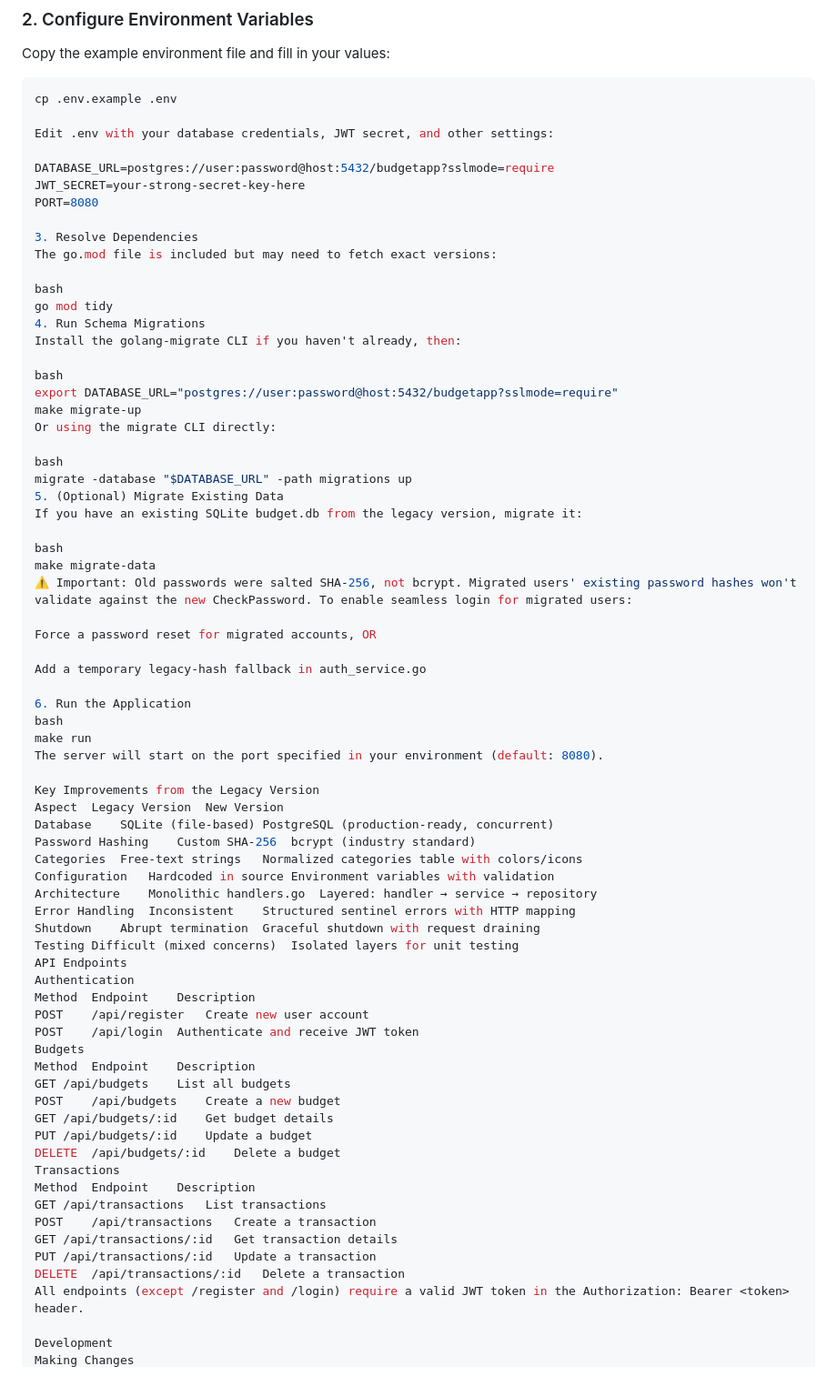
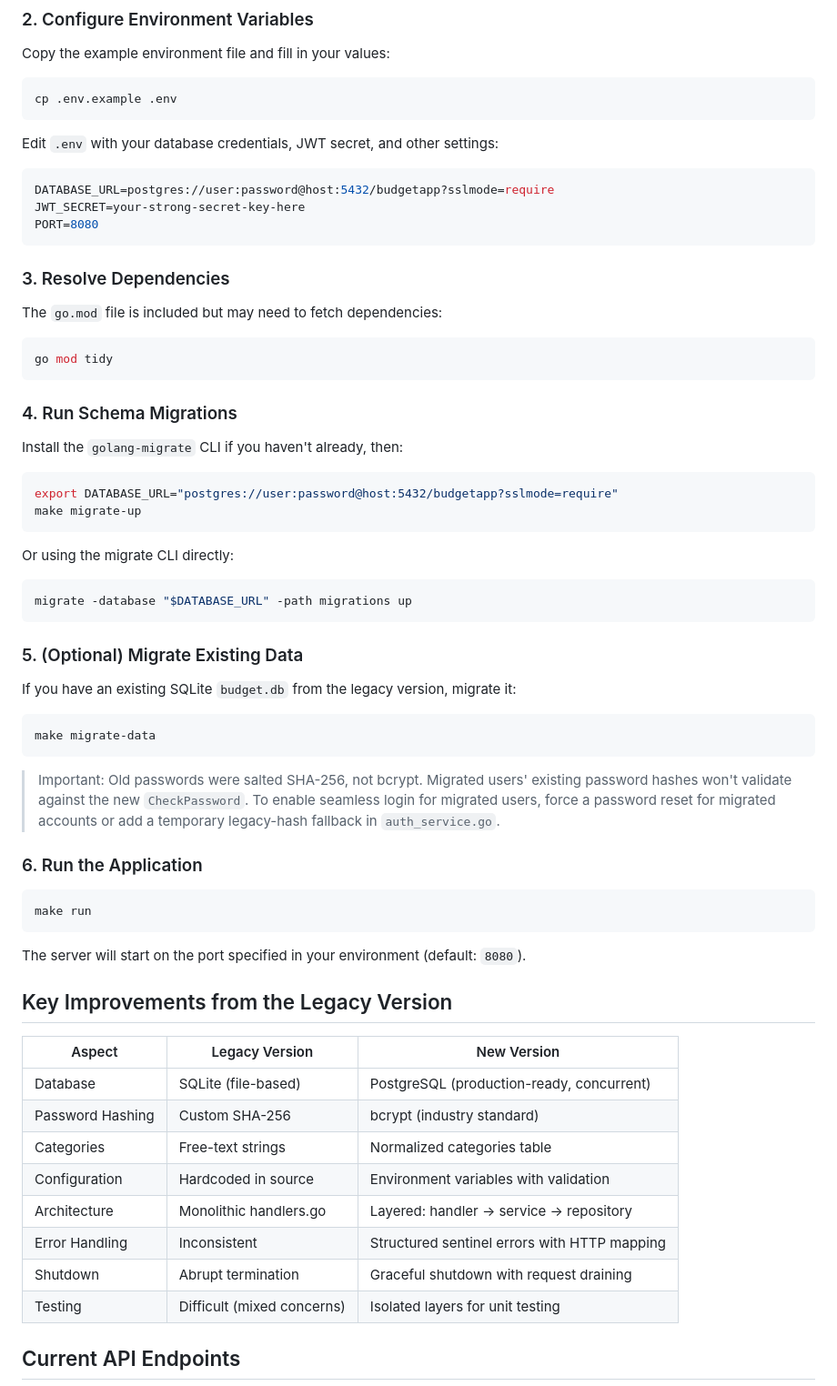
Before and after one commit to Felloh-254/BudgetFlow-Backend, a Markdown page: README.md, the part around one of its changes. Shown at 91% size. Rendered like a GitHub page.

Commit message:
Updated README with the current capabilities

````diff
--- a/README.md
+++ b/README.md
@@ -88,73 +99,69 @@ Copy the example environment file and fill in your values:
 
 ```bash
 cp .env.example .env
+```
 
-Edit .env with your database credentials, JWT secret, and other settings:
+Edit `.env` with your database credentials, JWT secret, and other settings:
 
+```bash
 DATABASE_URL=postgres://user:password@host:5432/budgetapp?sslmode=require
 JWT_SECRET=your-strong-secret-key-here
 PORT=8080
+```
 
-3. Resolve Dependencies
-The go.mod file is included but may need to fetch exact versions:
+### 3. Resolve Dependencies
 
-bash
+The `go.mod` file is included but may need to fetch dependencies:
+
+```bash
 go mod tidy
-4. Run Schema Migrations
-Install the golang-migrate CLI if you haven't already, then:
+```
 
-bash
+### 4. Run Schema Migrations
+
+Install the `golang-migrate` CLI if you haven't already, then:
+
+```bash
 export DATABASE_URL="postgres://user:password@host:5432/budgetapp?sslmode=require"
 make migrate-up
+```
+
 Or using the migrate CLI directly:
 
-bash
+```bash
 migrate -database "$DATABASE_URL" -path migrations up
-5. (Optional) Migrate Existing Data
-If you have an existing SQLite budget.db from the legacy version, migrate it:
+```
 
-bash
+### 5. (Optional) Migrate Existing Data
+
+If you have an existing SQLite `budget.db` from the legacy version, migrate it:
+
+```bash
 make migrate-data
-⚠️ Important: Old passwords were salted SHA-256, not bcrypt. Migrated users' existing password hashes won't validate against the new CheckPassword. To enable seamless login for migrated users:
+```
 
-Force a password reset for migrated accounts, OR
+> Important: Old passwords were salted SHA-256, not bcrypt. Migrated users' existing password hashes won't validate against the new `CheckPassword`. To enable seamless login for migrated users, force a password reset for migrated accounts or add a temporary legacy-hash fallback in `auth_service.go`.
 
-Add a temporary legacy-hash fallback in auth_service.go
+### 6. Run the Application
 
-6. Run the Application
-bash
+```bash
 make run
-The server will start on the port specified in your environment (default: 8080).
+```
 
-Key Improvements from the Legacy Version
-Aspect	Legacy Version	New Version
-Database	SQLite (file-based)	PostgreSQL (production-ready, concurrent)
-Password Hashing	Custom SHA-256	bcrypt (industry standard)
-Categories	Free-text strings	Normalized categories table with colors/icons
-Configuration	Hardcoded in source	Environment variables with validation
-Architecture	Monolithic handlers.go	Layered: handler → service → repository
-Error Handling	Inconsistent	Structured sentinel errors with HTTP mapping
-Shutdown	Abrupt termination	Graceful shutdown with request draining
-Testing	Difficult (mixed concerns)	Isolated layers for unit testing
-API Endpoints
-Authentication
-Method	Endpoint	Description
-POST	/api/register	Create new user account
-POST	/api/login	Authenticate and receive JWT token
-Budgets
-Method	Endpoint	Description
-GET	/api/budgets	List all budgets
-POST	/api/budgets	Create a new budget
-GET	/api/budgets/:id	Get budget details
-PUT	/api/budgets/:id	Update a budget
-DELETE	/api/budgets/:id	Delete a budget
-Transactions
-Method	Endpoint	Description
-GET	/api/transactions	List transactions
-POST	/api/transactions	Create a transaction
-GET	/api/transactions/:id	Get transaction details
-PUT	/api/transactions/:id	Update a transaction
-DELETE	/api/transactions/:id	Delete a transaction
-All endpoints (except /register and /login) require a valid JWT token in the Authorization: Bearer <token> header.
+The server will start on the port specified in your environment (default: `8080`).
 
-Development
+## Key Improvements from the Legacy Version
+
+| Aspect           | Legacy Version             | New Version                                  |
+| ---------------- | -------------------------- | -------------------------------------------- |
+| Database         | SQLite (file-based)        | PostgreSQL (production-ready, concurrent)    |
+| Password Hashing | Custom SHA-256             | bcrypt (industry standard)                   |
+| Categories       | Free-text strings          | Normalized categories table                  |
+| Configuration    | Hardcoded in source        | Environment variables with validation        |
+| Architecture     | Monolithic handlers.go     | Layered: handler → service → repository      |
+| Error Handling   | Inconsistent               | Structured sentinel errors with HTTP mapping |
+| Shutdown         | Abrupt termination         | Graceful shutdown with request draining      |
+| Testing          | Difficult (mixed concerns) | Isolated layers for unit testing             |
+
+## Current API Endpoints
+
````
Also changed, not shown: other parts of README.md (+63 -11 lines).
